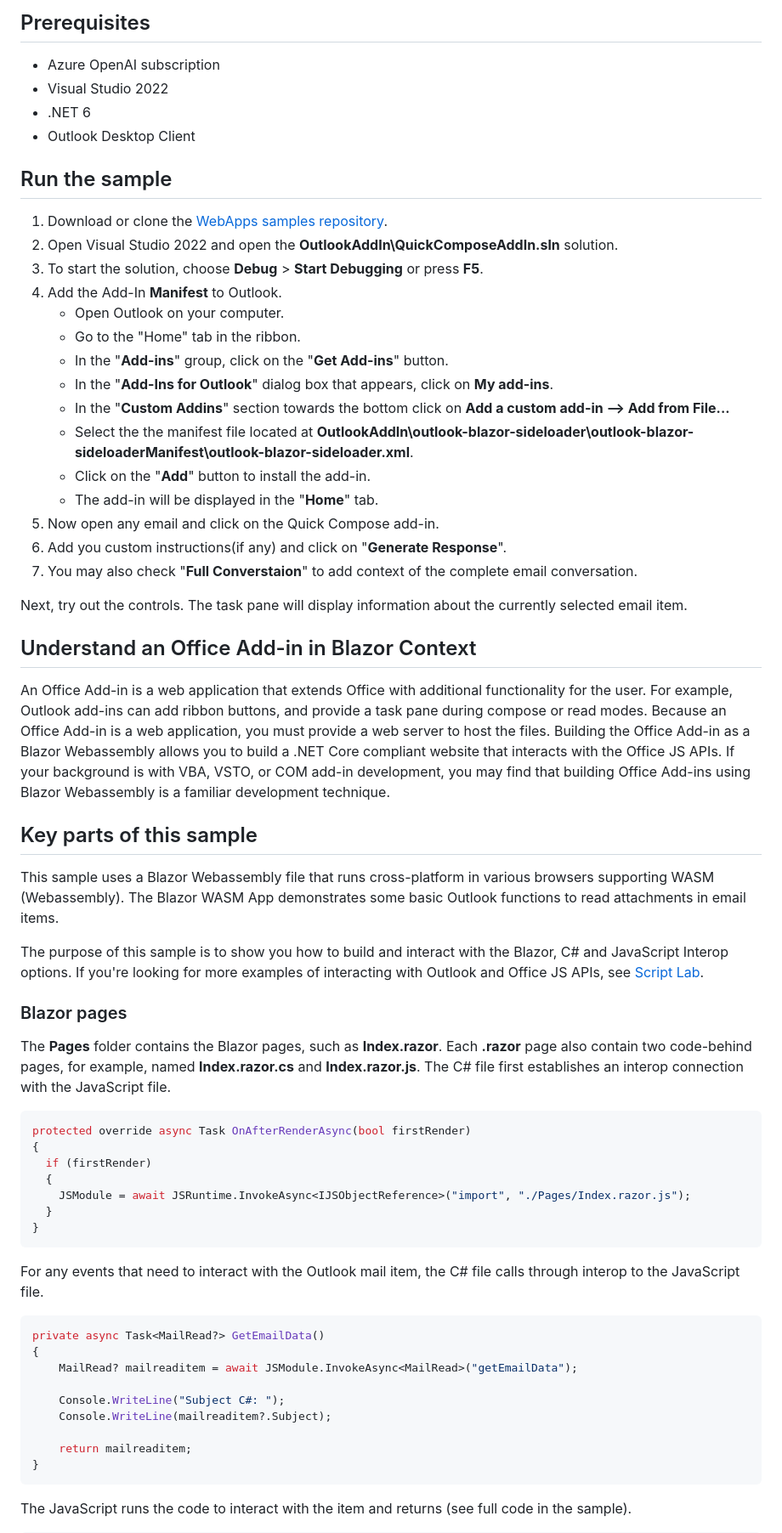
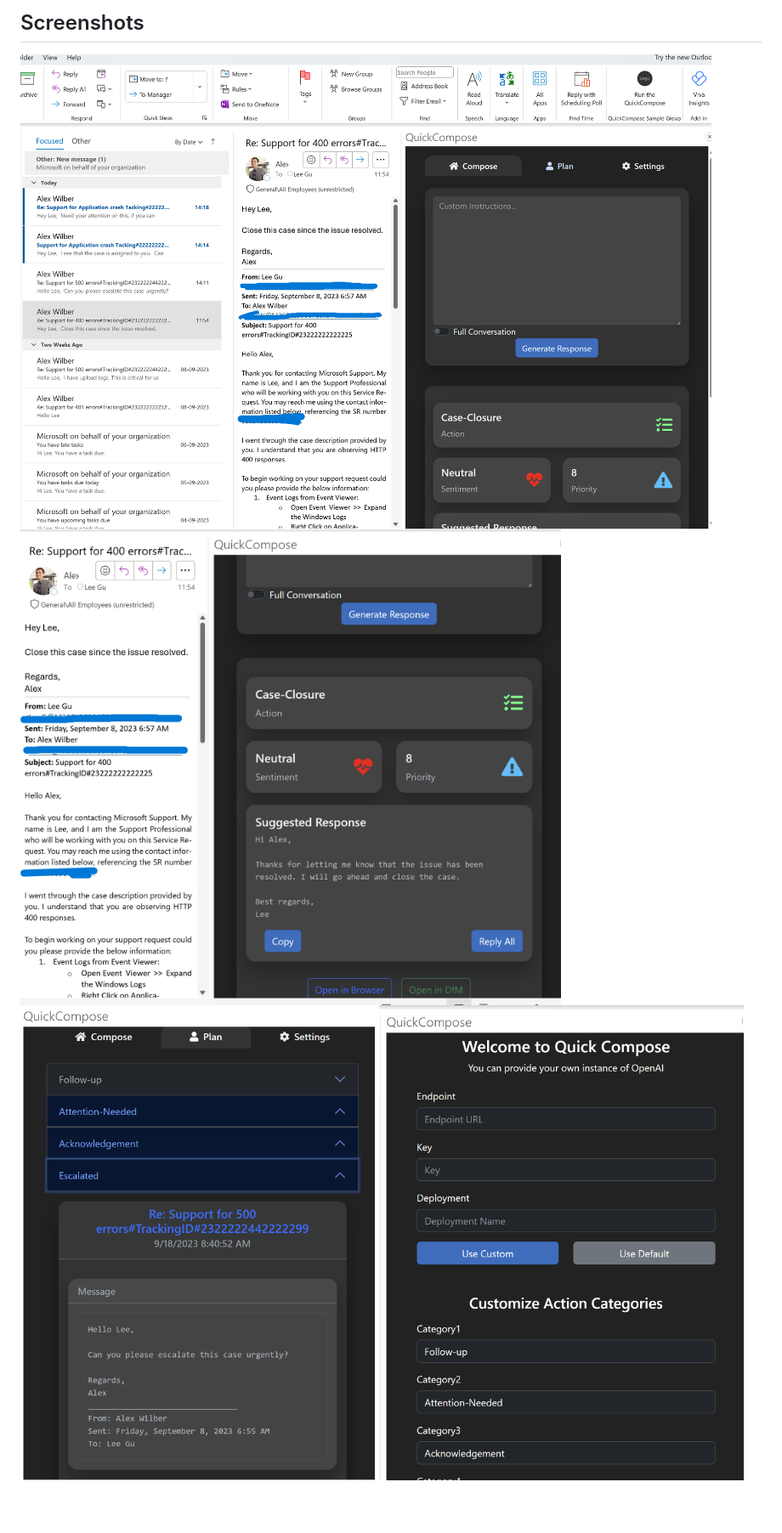
Before and after one commit to mndxt007/QuickCompose, a Markdown page: README.md, the part around the change printed below. Shown: that part at 85% size. Drawn GitHub-style; pictures changed too: assets/1.png (added), assets/2.png (added), assets/3.png (added); blank space fills up the shorter version.

````diff
--- a/README.md
+++ b/README.md
@@ -6,69 +14,7 @@ The outlook plugin utilizes Blazor WebAssembly and employs the Azure OpenAI serv
 
-## Prerequisites
+## Screenshots
+![1](assets/1.png)
+![2](assets/2.png)
+![3](assets/3.png)
+![4](assets/4.png)
 
--  Azure OpenAI subscription
-- Visual Studio 2022
-- .NET 6
-- Outlook Desktop Client
-
-## Run the sample
-
-1. Download or clone the [WebApps samples repository](https://dev.azure.com/WebAppsRepos/Samples).
-2. Open Visual Studio 2022 and open the **OutlookAddIn\QuickComposeAddIn.sln** solution.
-3. To start the solution, choose **Debug** > **Start Debugging** or press **F5**.
-4. Add the  Add-In **Manifest** to Outlook.
-	-   Open Outlook on your computer.
-	-   Go to the "Home" tab in the ribbon.
-	-   In the "**Add-ins**" group, click on the "**Get Add-ins**" button.
-	-   In the "**Add-Ins for Outlook**" dialog box that appears, click on **My add-ins**.
-	-   In the "**Custom Addins**" section towards the bottom click on **Add a custom add-in --> Add from File...**
-	-   Select the the manifest file located at **OutlookAddIn\outlook-blazor-sideloader\outlook-blazor-sideloaderManifest\outlook-blazor-sideloader.xml**.
-	-   Click on the "**Add**" button to install the add-in.
-	-   The add-in will be displayed in the "**Home**" tab.
-5. Now open any email and click on the Quick Compose add-in.
-6. Add you custom instructions(if any) and click on "**Generate Response**".
-7. You may also check "**Full Converstaion**" to add context of the complete email conversation.
-
-Next, try out the controls. The task pane will display information about the currently selected email item.
-
-## Understand an Office Add-in in Blazor Context
-
-An Office Add-in is a web application that extends Office with additional functionality for the user. For example, Outlook add-ins can add ribbon buttons, and provide a task pane during compose or read modes. Because an Office Add-in is a web application, you must provide a web server to host the files.
-Building the Office Add-in as a Blazor Webassembly allows you to build a .NET Core compliant website that interacts with the Office JS APIs. If your background is with VBA, VSTO, or COM add-in development, you may find that building Office Add-ins using Blazor Webassembly is a familiar development technique.
-
-## Key parts of this sample
-
-This sample uses a Blazor Webassembly file that runs cross-platform in various browsers supporting WASM (Webassembly). The Blazor WASM App demonstrates some basic Outlook functions to read attachments in email items.
-
-The purpose of this sample is to show you how to build and interact with the Blazor, C# and JavaScript Interop options. If you're looking for more examples of interacting with Outlook and Office JS APIs, see [Script Lab](https://aka.ms/getscriptlab).
-
-### Blazor pages
-
-The **Pages** folder contains the Blazor pages, such as **Index.razor**. Each **.razor** page also contain two code-behind pages, for example, named **Index.razor.cs** and **Index.razor.js**. The C# file first establishes an interop connection with the JavaScript file.
-
-```csharp
-protected override async Task OnAfterRenderAsync(bool firstRender)
-{
-  if (firstRender)
-  {
-    JSModule = await JSRuntime.InvokeAsync<IJSObjectReference>("import", "./Pages/Index.razor.js");
-  }
-}
-```
-
-For any events that need to interact with the Outlook mail item, the C# file calls through interop to the JavaScript file.
-
-```csharp
-private async Task<MailRead?> GetEmailData()
-{
-    MailRead? mailreaditem = await JSModule.InvokeAsync<MailRead>("getEmailData");
-
-    Console.WriteLine("Subject C#: ");
-    Console.WriteLine(mailreaditem?.Subject);
-
-    return mailreaditem;
-}
-```
-
-The JavaScript runs the code to interact with the item and returns (see full code in the sample).
-
````
Also changed, not shown: other parts of README.md (+17 -26 lines), Setup.md (+2 -4 lines), 2 other files.
